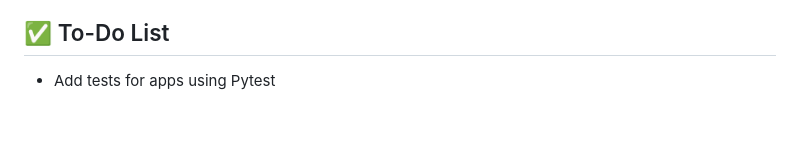
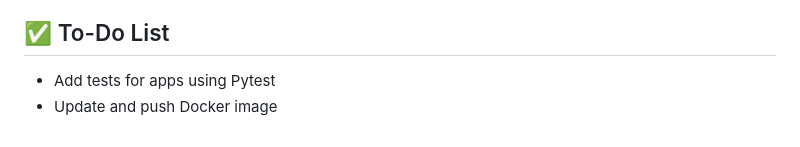
Before and after one commit to SurenMar/travel-breeze, a Markdown page: README.md, the part around the change. GitHub-like rendering.

Commit message:
Added task to to-do list

```diff
--- a/README.md
+++ b/README.md
@@ -126,3 +126,4 @@ Users can explore locations, view interactive climate visualizations, and save f
 ## ✅ To-Do List
 
 - Add tests for apps using Pytest
+- Update and push Docker image
```
